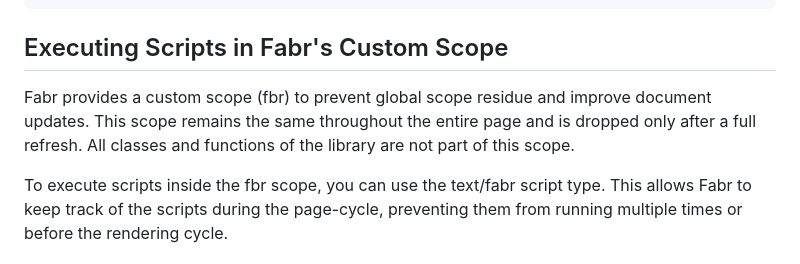
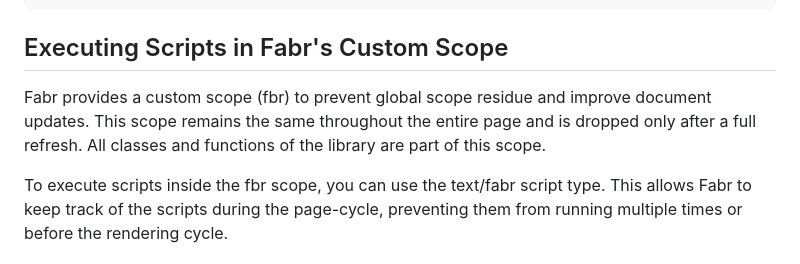
Before and after one commit to fabricatorsltd/fabrctive, a Markdown page: README.md, the part around the change. GitHub-like rendering.

Commit message:
fix wrong sentence

````diff
--- a/README.md
+++ b/README.md
@@ -187,7 +187,7 @@ then add it to the `fabr.js` file to make it available:
 ```
 
 ## Executing Scripts in Fabr's Custom Scope
-Fabr provides a custom scope (fbr) to prevent global scope residue and improve document updates. This scope remains the same throughout the entire page and is dropped only after a full refresh. All classes and functions of the library are not part of this scope.
+Fabr provides a custom scope (fbr) to prevent global scope residue and improve document updates. This scope remains the same throughout the entire page and is dropped only after a full refresh. All classes and functions of the library are  part of this scope.
 
 To execute scripts inside the fbr scope, you can use the text/fabr script type. This allows Fabr to keep track of the scripts during the page-cycle, preventing them from running multiple times or before the rendering cycle.
 
````
